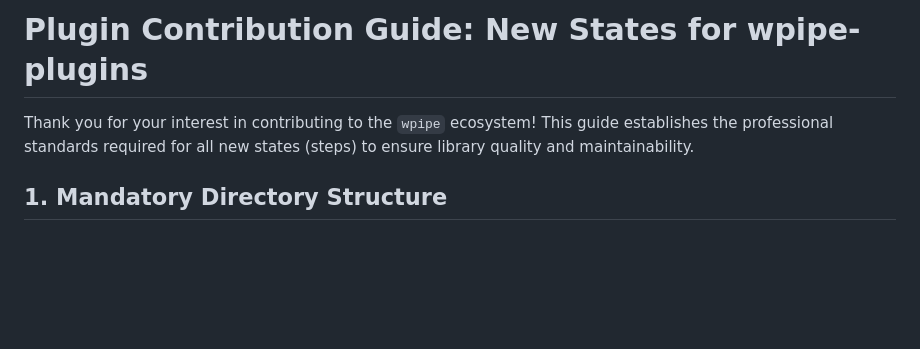
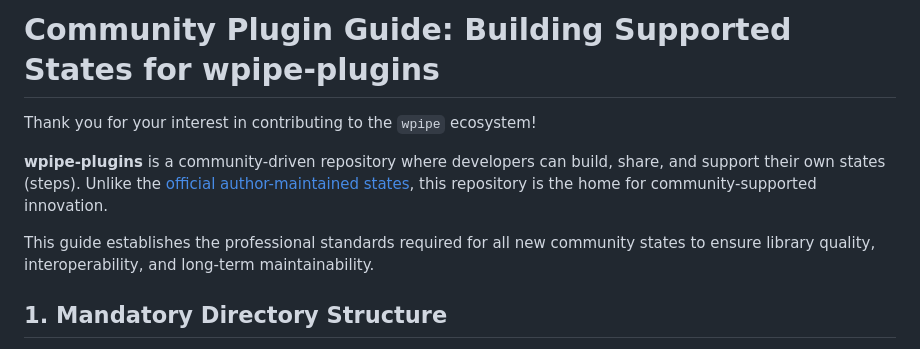
Before and after one commit to wisrovi/wpipe-plugins, a Markdown page: src/wpipe_plugins/CONTRIBUTING_PLUGINS.md, the part around the change. GitHub-like rendering; blank space fills up the shorter version.

Commit message:
docs: update contribution guide with community manifesto

```diff
--- a/src/wpipe_plugins/CONTRIBUTING_PLUGINS.md
+++ b/src/wpipe_plugins/CONTRIBUTING_PLUGINS.md
@@ -1,6 +1,10 @@
-# Plugin Contribution Guide: New States for wpipe-plugins
+# Community Plugin Guide: Building Supported States for wpipe-plugins
 
-Thank you for your interest in contributing to the `wpipe` ecosystem! This guide establishes the professional standards required for all new states (steps) to ensure library quality and maintainability.
+Thank you for your interest in contributing to the `wpipe` ecosystem!
+
+**wpipe-plugins** is a community-driven repository where developers can build, share, and support their own states (steps). Unlike the [official author-maintained states](https://github.com/wisrovi/wpipe-steps), this repository is the home for community-supported innovation.
+
+This guide establishes the professional standards required for all new community states to ensure library quality, interoperability, and long-term maintainability.
 
 ## 1. Mandatory Directory Structure
 
```
